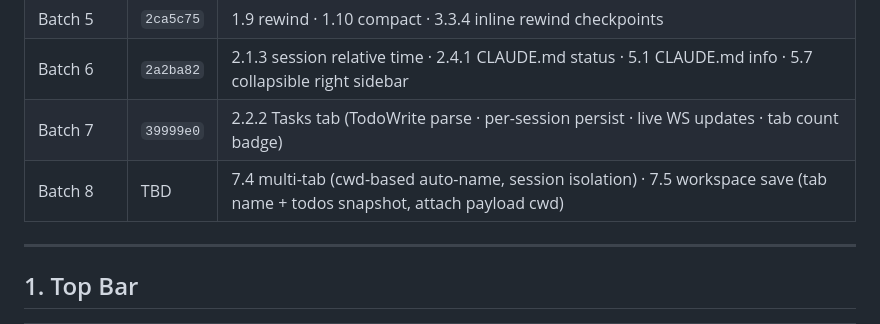
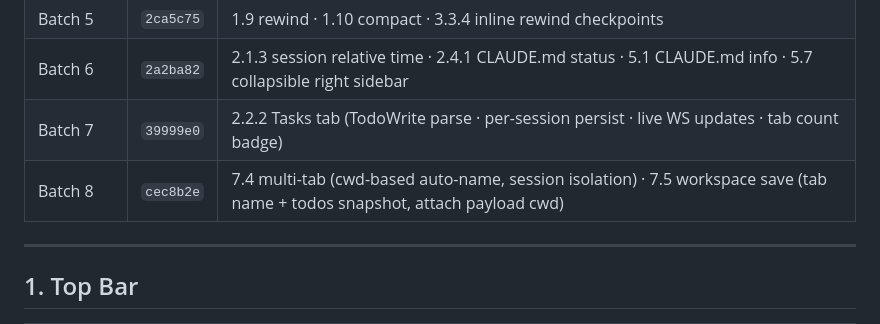
Before and after one commit to iDevGIS/WEB-TERMINAL-WIN, a Markdown page: TODO-claude-code-tab.md, the part around the change. Drawn GitHub-style.

Commit message:
docs: record Batch 8 commit hash in TODO history

```diff
--- a/TODO-claude-code-tab.md
+++ b/TODO-claude-code-tab.md
@@ -16,7 +16,7 @@
 | Batch 5 | `2ca5c75` | 1.9 rewind · 1.10 compact · 3.3.4 inline rewind checkpoints |
 | Batch 6 | `2a2ba82` | 2.1.3 session relative time · 2.4.1 CLAUDE.md status · 5.1 CLAUDE.md info · 5.7 collapsible right sidebar |
 | Batch 7 | `39999e0` | 2.2.2 Tasks tab (TodoWrite parse · per-session persist · live WS updates · tab count badge) |
-| Batch 8 | TBD | 7.4 multi-tab (cwd-based auto-name, session isolation) · 7.5 workspace save (tab name + todos snapshot, attach payload cwd) |
+| Batch 8 | `cec8b2e` | 7.4 multi-tab (cwd-based auto-name, session isolation) · 7.5 workspace save (tab name + todos snapshot, attach payload cwd) |
 
 ---
 
```
